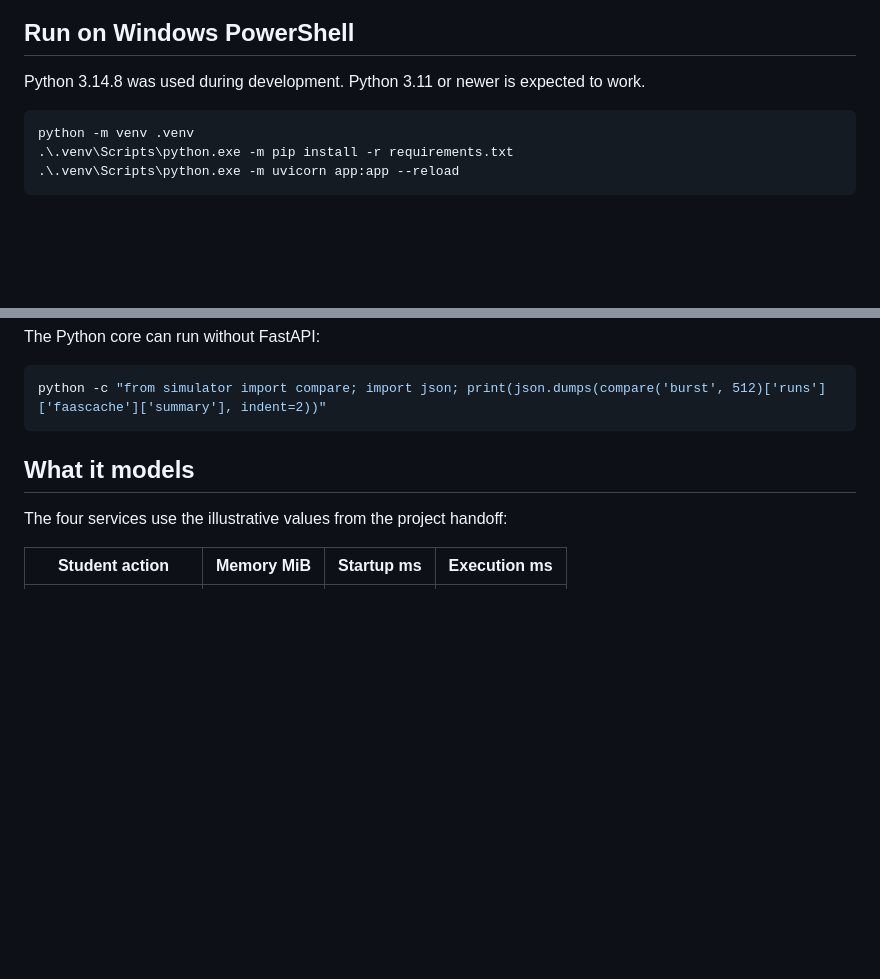
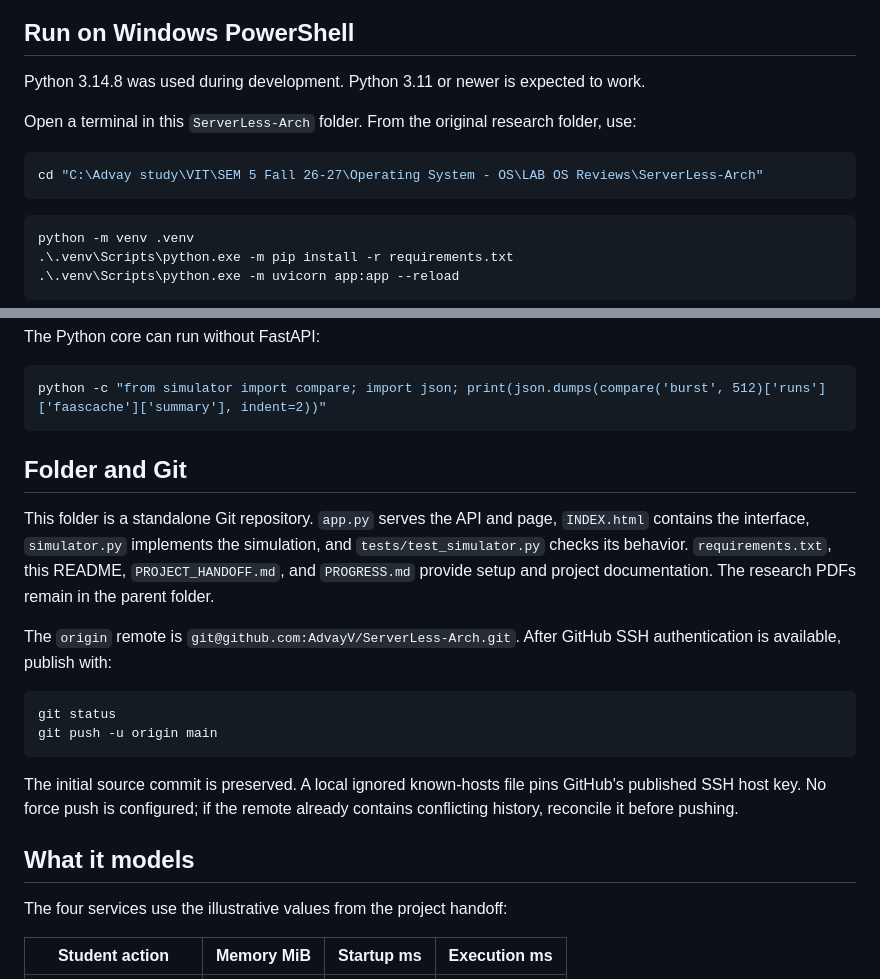
Before and after one commit to AdvayV/ServerLess-Arch, a Markdown page: README.md, 2 parts joined by grey strips. Drawn GitHub-style; blank space fills up the shorter version.

Commit message:
Document standalone demo folder and Git setup

````diff
--- a/README.md
+++ b/README.md
@@ -5,6 +5,12 @@ This is a small, explainable **college-portal simulation** of serverless cold st
 ## Run on Windows PowerShell
 
 Python 3.14.8 was used during development. Python 3.11 or newer is expected to work.
+
+Open a terminal in this `ServerLess-Arch` folder. From the original research folder, use:
+
+```powershell
+cd "C:\Advay study\VIT\SEM 5 Fall 26-27\Operating System - OS\LAB OS Reviews\ServerLess-Arch"
+```
 
 ```powershell
 python -m venv .venv
@@ -25,6 +31,19 @@ The Python core can run without FastAPI:
 ```powershell
 python -c "from simulator import compare; import json; print(json.dumps(compare('burst', 512)['runs']['faascache']['summary'], indent=2))"
 ```
+
+## Folder and Git
+
+This folder is a standalone Git repository. `app.py` serves the API and page, `INDEX.html` contains the interface, `simulator.py` implements the simulation, and `tests/test_simulator.py` checks its behavior. `requirements.txt`, this README, `PROJECT_HANDOFF.md`, and `PROGRESS.md` provide setup and project documentation. The research PDFs remain in the parent folder.
+
+The `origin` remote is `git@github.com:AdvayV/ServerLess-Arch.git`. After GitHub SSH authentication is available, publish with:
+
+```powershell
+git status
+git push -u origin main
+```
+
+The initial source commit is preserved. A local ignored known-hosts file pins GitHub's published SSH host key. No force push is configured; if the remote already contains conflicting history, reconcile it before pushing.
 
 ## What it models
 
````
Also changed, not shown: PROGRESS.md (+7 -1 lines).
